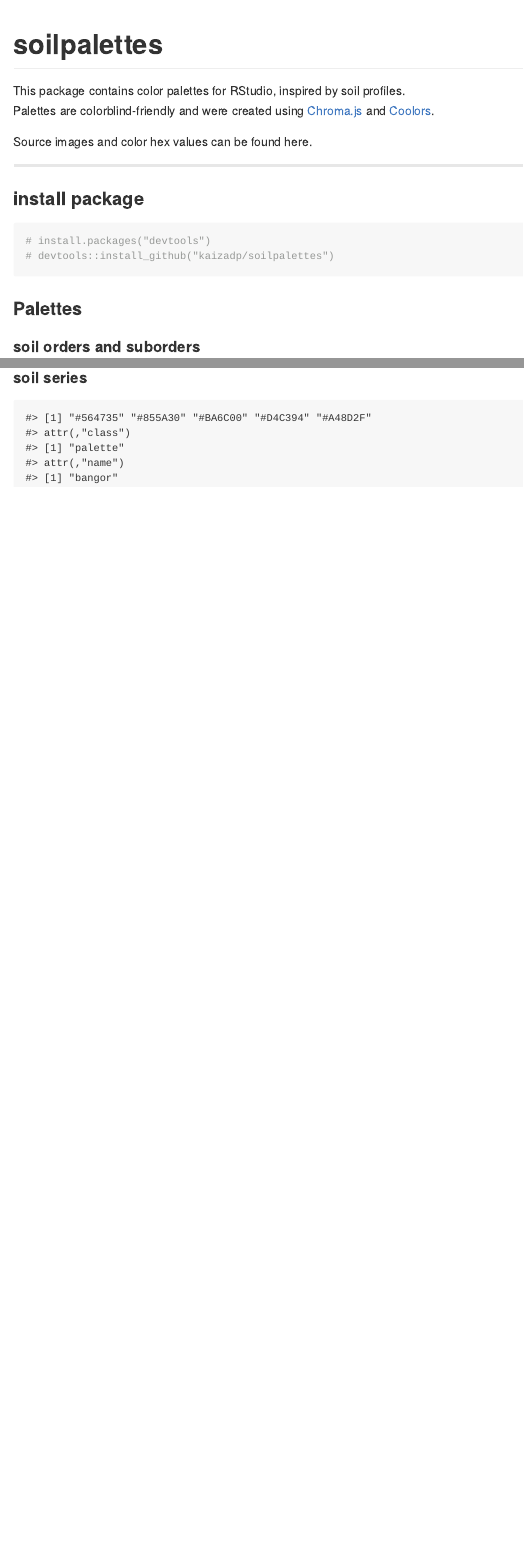
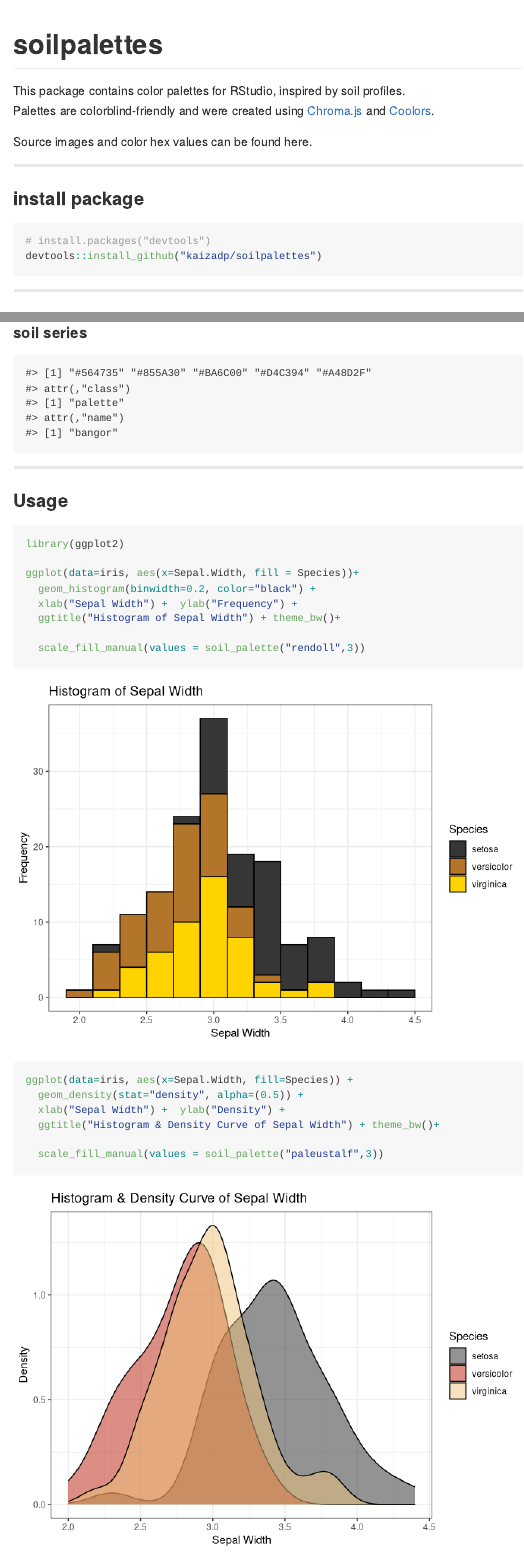
Before and after one commit to kaizadp/soilpalettes, an R Markdown document (readme.Rmd): the page in a window 1100 px wide, from its top, and a second part further down, joined at a grey line. Rendered offline with R 4.5, knitr and Pandoc, with nearby package versions.

Commit message:
update readme -- palette figs, usage

````diff
--- a/readme.Rmd
+++ b/readme.Rmd
@@ -24,10 +24,12 @@ Source images and color hex values can be found here.
 
 ### install package
 
-```{r echo = TRUE}
+```{r echo = TRUE, message=FALSE,warning=FALSE}
 # install.packages("devtools")
-# devtools::install_github("kaizadp/soilpalettes")
+devtools::install_github("kaizadp/soilpalettes")
 ```
+
+----
 
 
 ### Palettes
@@ -46,3 +48,28 @@ soil_palette(name="rendoll")
 ```{r echo = FALSE}
 soil_palette(name="bangor")
 ```
+
+----
+
+### Usage
+
+```{r, fig.height=5, echo=TRUE}
+library(ggplot2)
+
+ggplot(data=iris, aes(x=Sepal.Width, fill = Species))+
+  geom_histogram(binwidth=0.2, color="black") +
+  xlab("Sepal Width") +  ylab("Frequency") +
+  ggtitle("Histogram of Sepal Width") + theme_bw()+
+
+  scale_fill_manual(values = soil_palette("rendoll",3))
+```
+
+```{r, fig.height=5, echo=TRUE}
+ggplot(data=iris, aes(x=Sepal.Width, fill=Species)) +
+  geom_density(stat="density", alpha=(0.5)) +
+  xlab("Sepal Width") +  ylab("Density") +
+  ggtitle("Histogram & Density Curve of Sepal Width") + theme_bw()+
+
+  scale_fill_manual(values = soil_palette("paleustalf",3))
+
+```
````
Also changed, not shown: README.md, readme_files/figure-gfm/unnamed-chunk-3-1.png, readme_files/figure-gfm/unnamed-chunk-3-2.png, readme_files/figure-gfm/unnamed-chunk-3-3.png, readme_files/figure-gfm/unnamed-chunk-3-4.png, readme_files/figure-gfm/unnamed-chunk-4-1.png, readme_files/figure-gfm/unnamed-chunk-5-1.png (added), readme_files/figure-gfm/unnamed-chunk-6-1.png (added).
